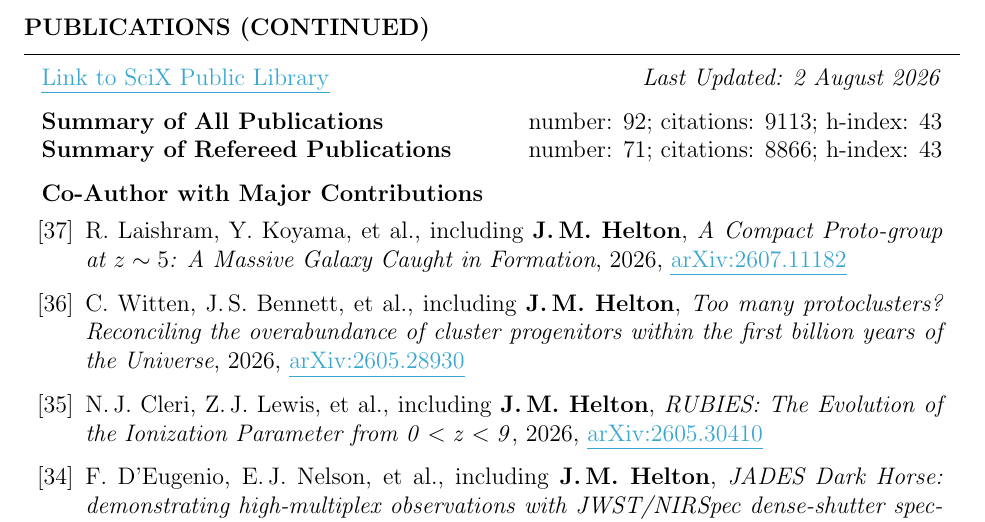
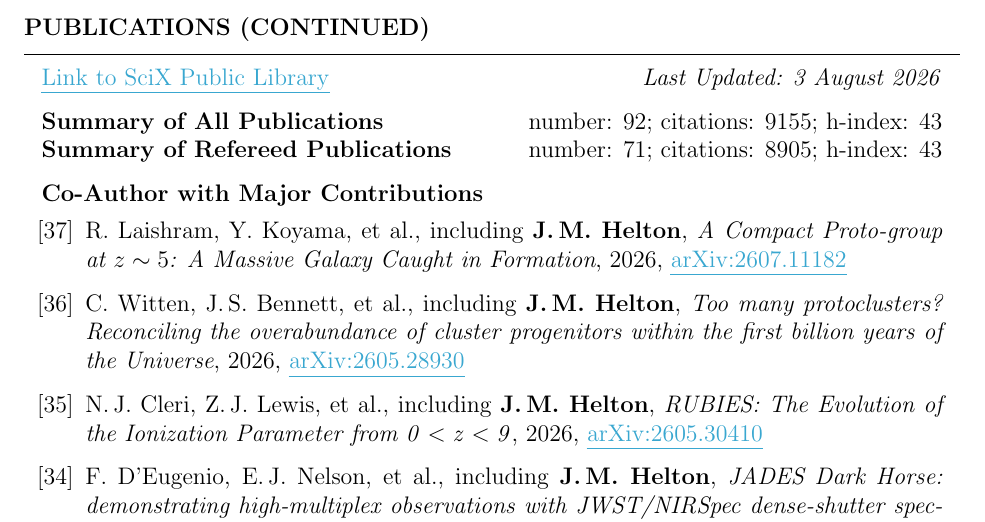
Before and after one commit to jakobhelton/jakobhelton.github.io, a LaTeX CV (assets/cv/JMH_CV.tex): part of page 6 of 12, cut so that both start at the same text. Compiled offline with pdfLaTeX.

Commit message:
chore: daily data update [2026-08-03]

```diff
--- a/assets/cv/JMH_CV.tex
+++ b/assets/cv/JMH_CV.tex
@@ -360,10 +360,10 @@ Prof. Marcia Rieke \hfill The University of Arizona \hfill \ \ \ \ \ \ \ \,\, \h
 
 \begin{rSection}{Publications (Continued)}
 
-\href{https://scixplorer.org/public-libraries/57nm1ouuTMusp62fvjiXYg}{\ul{Link to SciX Public Library}} \hfill \textit{Last Updated: 2 August 2026}
+\href{https://scixplorer.org/public-libraries/57nm1ouuTMusp62fvjiXYg}{\ul{Link to SciX Public Library}} \hfill \textit{Last Updated: 3 August 2026}
 
-\textbf{Summary of All Publications} \hfill number: $92$; citations: $9113$; h-index: $43$ \\
-\textbf{Summary of Refereed Publications} \hfill number: $71$; citations: $8866$; h-index: $43$
+\textbf{Summary of All Publications} \hfill number: $92$; citations: $9155$; h-index: $43$ \\
+\textbf{Summary of Refereed Publications} \hfill number: $71$; citations: $8905$; h-index: $43$
 
 %	CO-AUTHOR WITH MAJOR CONTRIBUTIONS PUBLICATIONS SECTION
 
```
Also changed, not shown: assets/cv/JMH_CV.tex (6 more changed lines), 2 other files.
